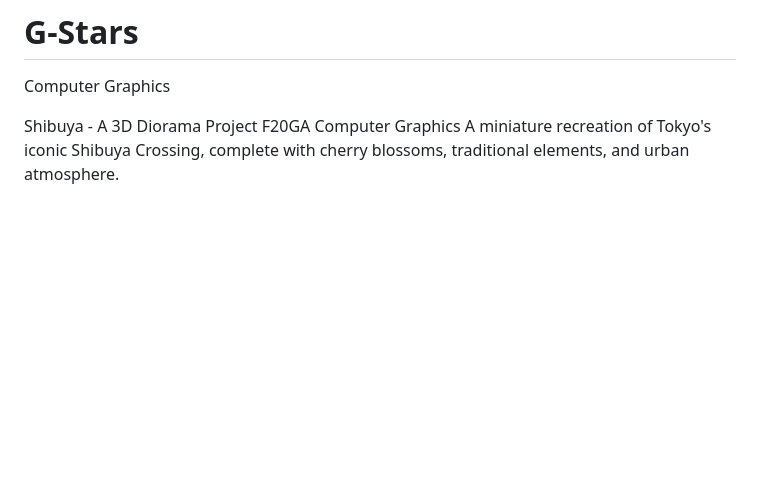
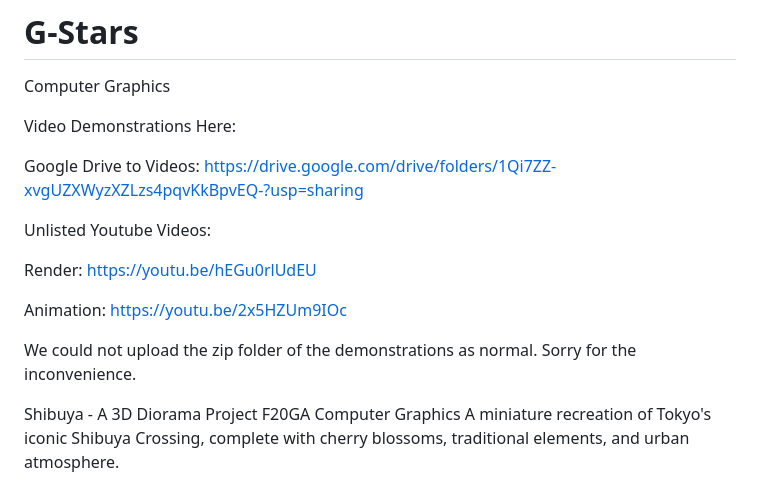
Before and after one commit to E-liu03/G-Stars, a Markdown page: README.md, the part around the change. Rendered like a GitHub page; blank space fills up the shorter version.

Commit message:
Added Video Demos to README.md

```diff
--- a/README.md
+++ b/README.md
@@ -1,5 +1,17 @@
 # G-Stars
 Computer Graphics
+
+Video Demonstrations Here:
+
+Google Drive to Videos: https://drive.google.com/drive/folders/1Qi7ZZ-xvgUZXWyzXZLzs4pqvKkBpvEQ-?usp=sharing
+
+Unlisted Youtube Videos:
+
+Render: https://youtu.be/hEGu0rlUdEU
+
+Animation: https://youtu.be/2x5HZUm9IOc
+
+We could not upload the zip folder of the demonstrations as normal. Sorry for the inconvenience.
 
 Shibuya - A 3D Diorama Project
 F20GA Computer Graphics
```
